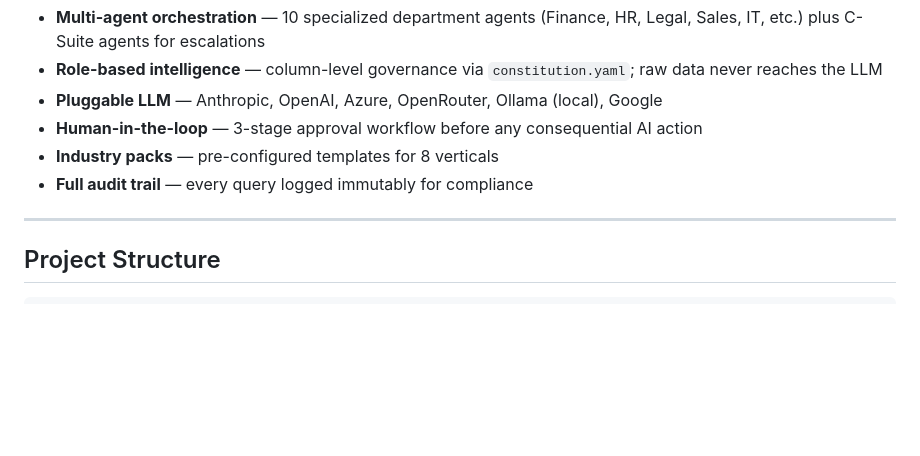
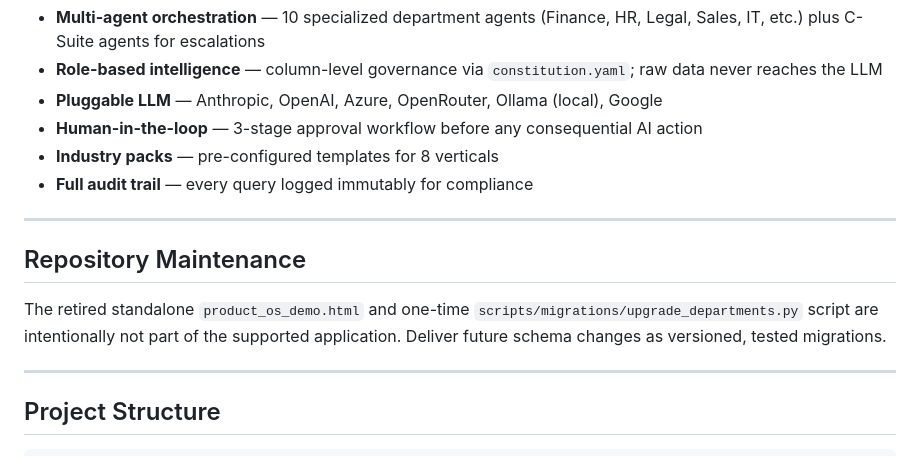
Before and after one commit to Apc0015/Rapid, a Markdown page: README.md, the part around the change. Rendered like a GitHub page; blank space fills up the shorter version.

Commit message:
docs: document retired legacy assets

```diff
--- a/README.md
+++ b/README.md
@@ -16,6 +16,12 @@ RAPID connects your organization's documents, databases, and workflows to a team
 - **Human-in-the-loop** — 3-stage approval workflow before any consequential AI action
 - **Industry packs** — pre-configured templates for 8 verticals
 - **Full audit trail** — every query logged immutably for compliance
+
+---
+
+## Repository Maintenance
+
+The retired standalone `product_os_demo.html` and one-time `scripts/migrations/upgrade_departments.py` script are intentionally not part of the supported application. Deliver future schema changes as versioned, tested migrations.
 
 ---
 
```
